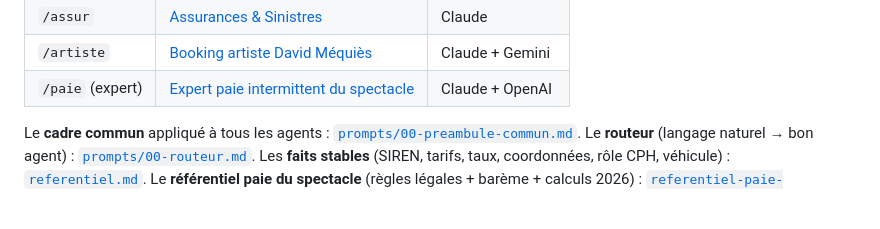
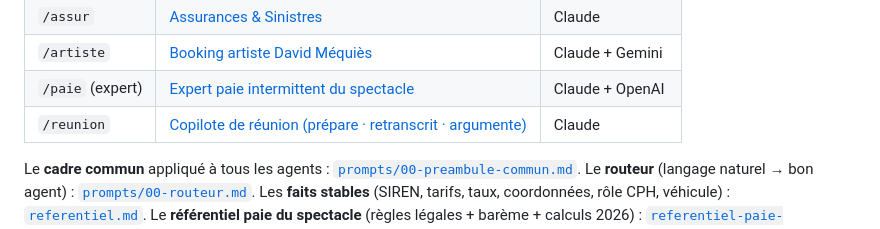
Before and after one commit to davidmequies-cmyk/Paperasse, a Markdown page: hermes/README.md, the part around the change. GitHub-like rendering.

```diff
--- a/hermes/README.md
+++ b/hermes/README.md
@@ -34,6 +34,7 @@ Aucune action externe ou irréversible (envoi d'e-mail, déclaration DPAE/AEM/DS
 | `/assur` | [Assurances & Sinistres](prompts/agent-16-assurances.md) | Claude |
 | `/artiste` | [Booking artiste David Méquiès](prompts/agent-17-artiste.md) | Claude + Gemini |
 | `/paie` (expert) | [Expert paie intermittent du spectacle](prompts/agent-18-expert-paie-intermittent.md) | Claude + OpenAI |
+| `/reunion` | [Copilote de réunion (prépare · retranscrit · argumente)](prompts/agent-19-copilote-reunion.md) | Claude |
 
 Le **cadre commun** appliqué à tous les agents : [`prompts/00-preambule-commun.md`](prompts/00-preambule-commun.md).
 Le **routeur** (langage naturel → bon agent) : [`prompts/00-routeur.md`](prompts/00-routeur.md).
```
Also changed, not shown: hermes/docs/recap-agents.md (+1 -0 lines), hermes/prompts/agent-19-copilote-reunion.md (added, +45 -0 lines).
